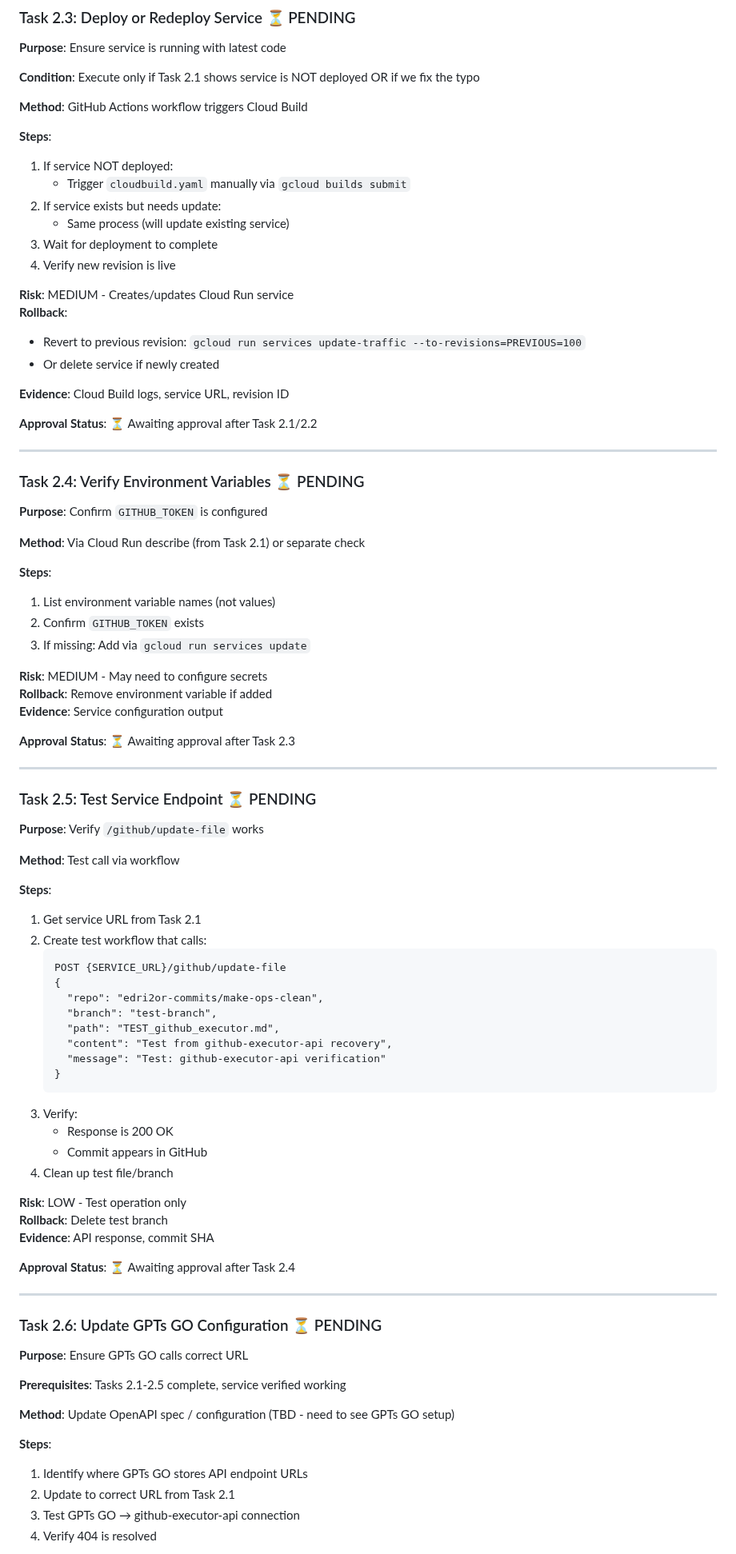
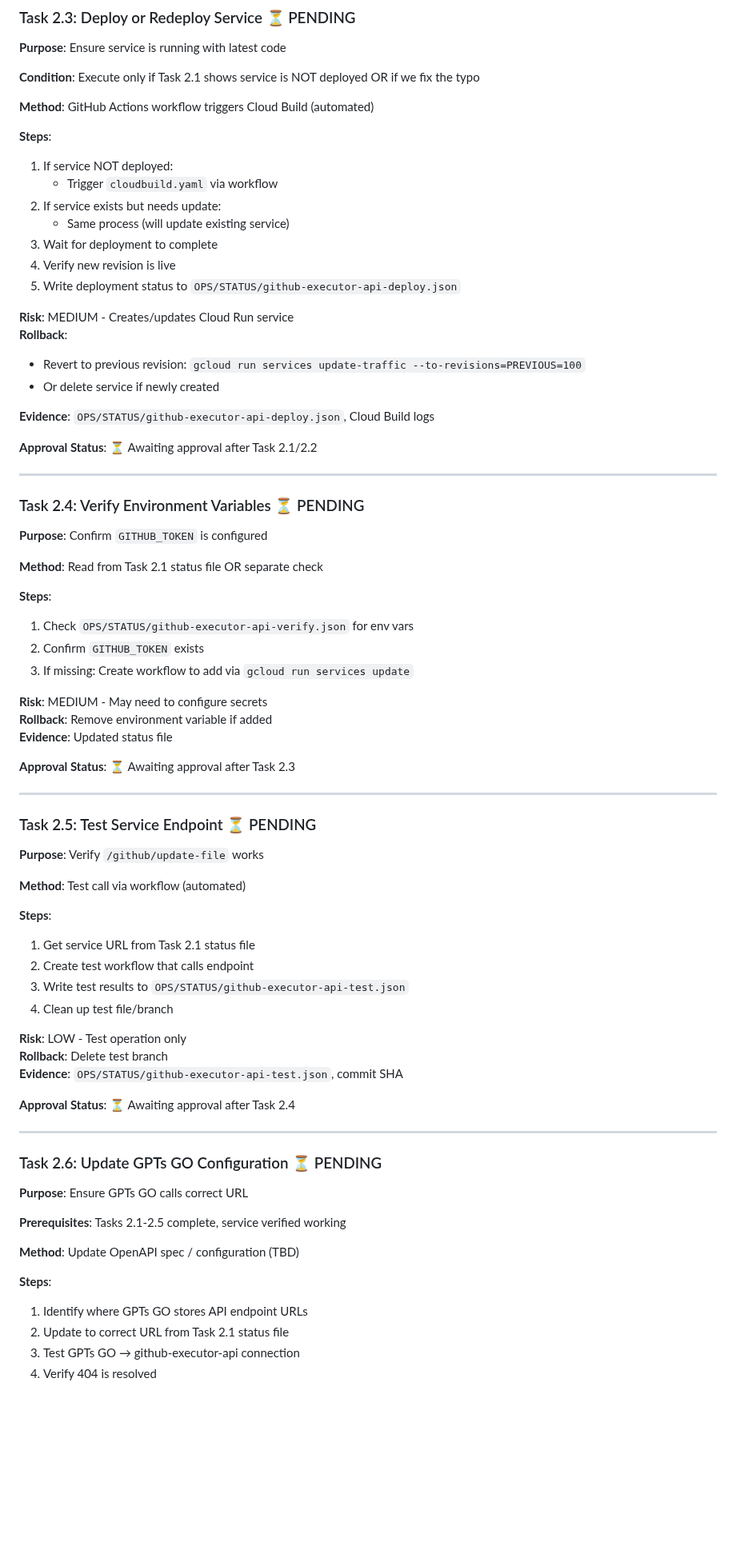
Before and after one commit to edri2or-commits/make-ops-clean, a Markdown page: DOCS/GITHUB_EXECUTOR_RECOVERY_PLAN.md, the part around one of its changes. Shown at 80% size. Drawn GitHub-style; blank space fills up the shorter version.

Commit message:
Task 2.1: Update PLAN with zero-touch execution protocol (status files in repo)

````diff
--- a/DOCS/GITHUB_EXECUTOR_RECOVERY_PLAN.md
+++ b/DOCS/GITHUB_EXECUTOR_RECOVERY_PLAN.md
@@ -152,22 +199,23 @@ Success criteria:
 
 **Condition**: Execute only if Task 2.1 shows service is NOT deployed OR if we fix the typo
 
-**Method**: GitHub Actions workflow triggers Cloud Build
+**Method**: GitHub Actions workflow triggers Cloud Build (automated)
 
 **Steps**:
 1. If service NOT deployed:
-   - Trigger `cloudbuild.yaml` manually via `gcloud builds submit`
+   - Trigger `cloudbuild.yaml` via workflow
 2. If service exists but needs update:
    - Same process (will update existing service)
 3. Wait for deployment to complete
 4. Verify new revision is live
+5. Write deployment status to `OPS/STATUS/github-executor-api-deploy.json`
 
 **Risk**: MEDIUM - Creates/updates Cloud Run service
 **Rollback**:
 - Revert to previous revision: `gcloud run services update-traffic --to-revisions=PREVIOUS=100`
 - Or delete service if newly created
 
-**Evidence**: Cloud Build logs, service URL, revision ID
+**Evidence**: `OPS/STATUS/github-executor-api-deploy.json`, Cloud Build logs
 
 **Approval Status**: ⏳ Awaiting approval after Task 2.1/2.2
 
@@ -177,16 +225,16 @@ Success criteria:
 
 **Purpose**: Confirm `GITHUB_TOKEN` is configured
 
-**Method**: Via Cloud Run describe (from Task 2.1) or separate check
+**Method**: Read from Task 2.1 status file OR separate check
 
 **Steps**:
-1. List environment variable names (not values)
+1. Check `OPS/STATUS/github-executor-api-verify.json` for env vars
 2. Confirm `GITHUB_TOKEN` exists
-3. If missing: Add via `gcloud run services update`
+3. If missing: Create workflow to add via `gcloud run services update`
 
 **Risk**: MEDIUM - May need to configure secrets
 **Rollback**: Remove environment variable if added
-**Evidence**: Service configuration output
+**Evidence**: Updated status file
 
 **Approval Status**: ⏳ Awaiting approval after Task 2.3
 
@@ -196,29 +244,17 @@ Success criteria:
 
 **Purpose**: Verify `/github/update-file` works
 
-**Method**: Test call via workflow
+**Method**: Test call via workflow (automated)
 
 **Steps**:
-1. Get service URL from Task 2.1
-2. Create test workflow that calls:
-   ```
-   POST {SERVICE_URL}/github/update-file
-   {
-     "repo": "edri2or-commits/make-ops-clean",
-     "branch": "test-branch",
-     "path": "TEST_github_executor.md",
-     "content": "Test from github-executor-api recovery",
-     "message": "Test: github-executor-api verification"
-   }
-   ```
-3. Verify:
-   - Response is 200 OK
-   - Commit appears in GitHub
+1. Get service URL from Task 2.1 status file
+2. Create test workflow that calls endpoint
+3. Write test results to `OPS/STATUS/github-executor-api-test.json`
 4. Clean up test file/branch
 
 **Risk**: LOW - Test operation only
 **Rollback**: Delete test branch
-**Evidence**: API response, commit SHA
+**Evidence**: `OPS/STATUS/github-executor-api-test.json`, commit SHA
 
 **Approval Status**: ⏳ Awaiting approval after Task 2.4
 
@@ -230,11 +266,11 @@ Success criteria:
 
 **Prerequisites**: Tasks 2.1-2.5 complete, service verified working
 
-**Method**: Update OpenAPI spec / configuration (TBD - need to see GPTs GO setup)
+**Method**: Update OpenAPI spec / configuration (TBD)
 
 **Steps**:
 1. Identify where GPTs GO stores API endpoint URLs
-2. Update to correct URL from Task 2.1
+2. Update to correct URL from Task 2.1 status file
 3. Test GPTs GO → github-executor-api connection
 4. Verify 404 is resolved
 
````
Also changed, not shown: other parts of DOCS/GITHUB_EXECUTOR_RECOVERY_PLAN.md (+86 -30 lines).
